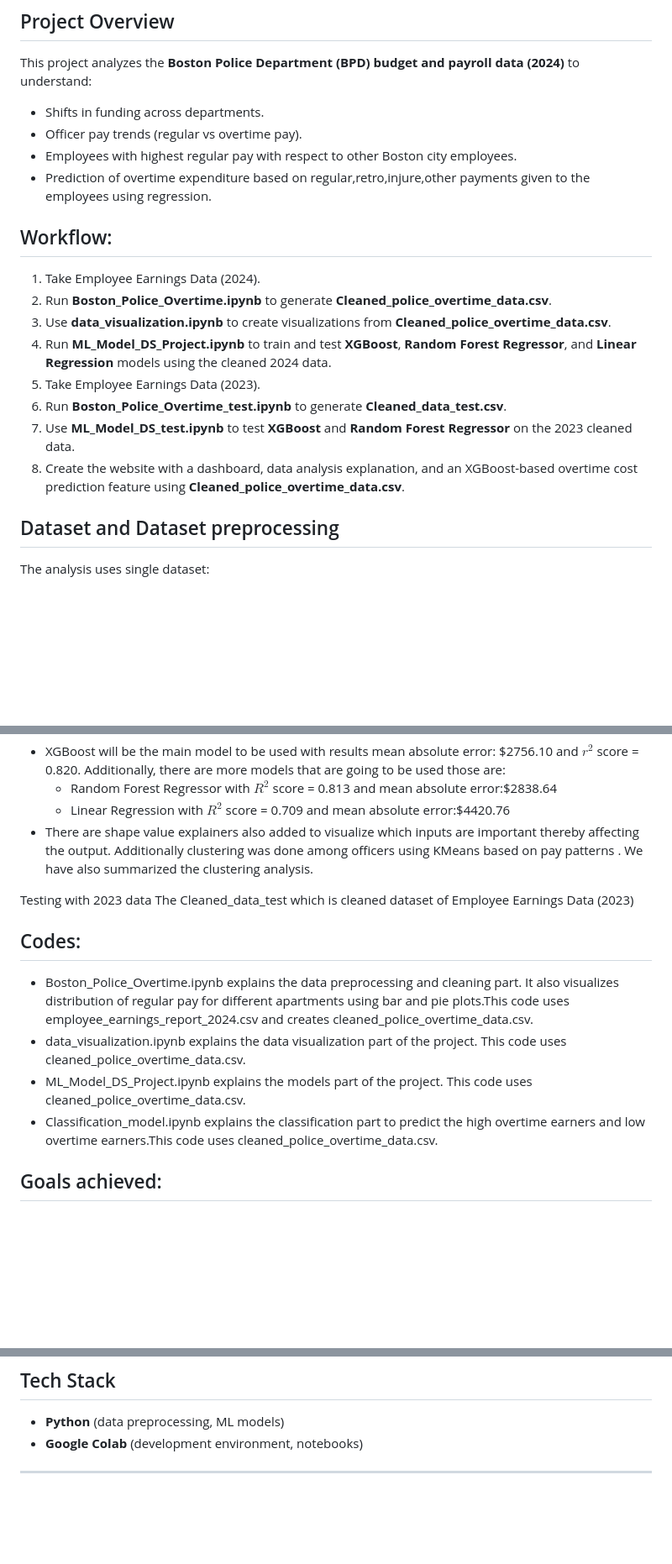
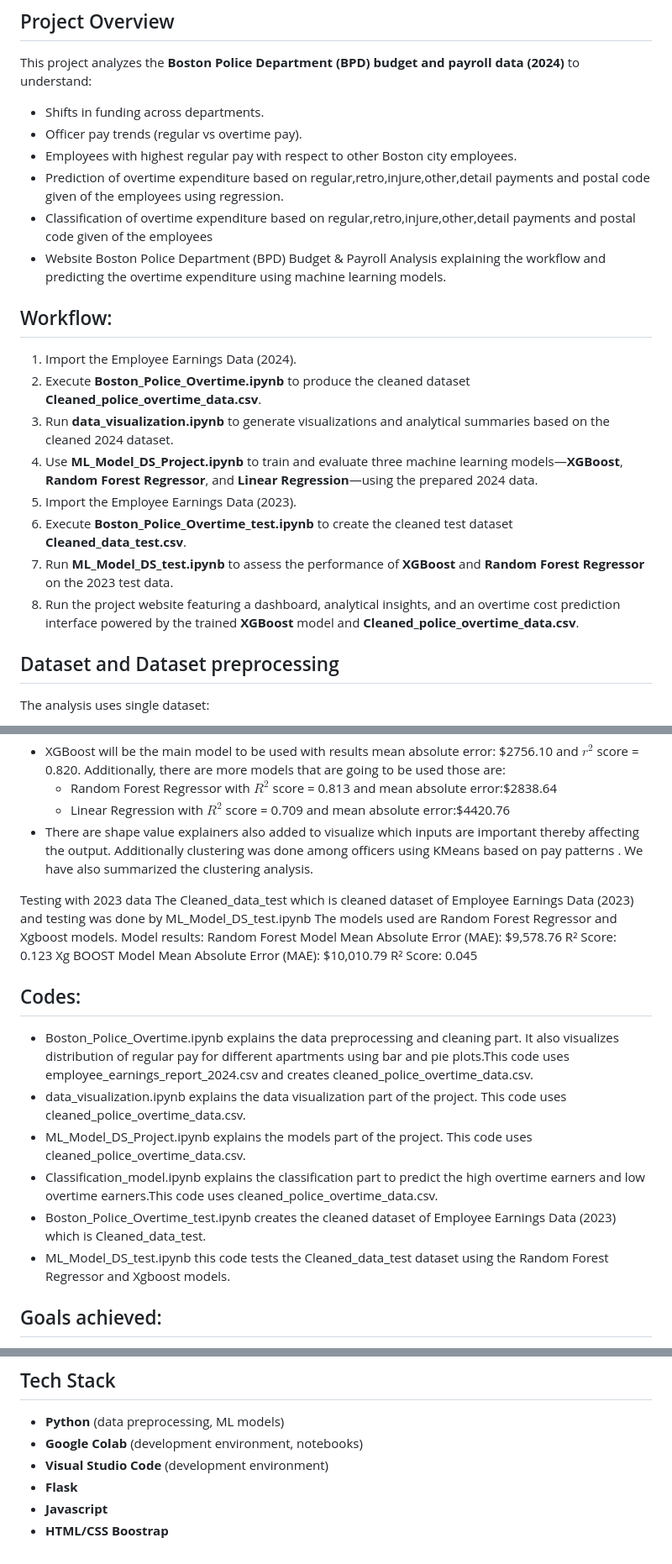
Before and after one commit to datascience65a-glitch/bpd-overtime-analysis, a Markdown page: README.md, 3 parts joined by grey strips. Shown: that part at 84% size. Rendered like a GitHub page; blank space fills up the shorter version.

```diff
--- a/README.md
+++ b/README.md
@@ -6,17 +6,19 @@ This project analyzes the **Boston Police Department (BPD) budget and payroll da
 - Shifts in funding across departments.
 - Officer pay trends (regular vs overtime pay).
 - Employees with highest regular pay with respect to other Boston city employees.
-- Prediction of overtime expenditure based on regular,retro,injure,other payments given to the employees using regression.
+- Prediction of overtime expenditure based on regular,retro,injure,other,detail payments and postal code given of the employees using regression.
+- Classification of overtime expenditure based on regular,retro,injure,other,detail payments and postal code given of the employees
+- Website Boston Police Department (BPD) Budget & Payroll Analysis explaining the workflow and predicting the overtime expenditure using machine learning models.
 
 ## Workflow:
-1. Take Employee Earnings Data (2024).
-2. Run **Boston_Police_Overtime.ipynb** to generate **Cleaned_police_overtime_data.csv**.
-3. Use **data_visualization.ipynb** to create visualizations from **Cleaned_police_overtime_data.csv**.
-4. Run **ML_Model_DS_Project.ipynb** to train and test **XGBoost**, **Random Forest Regressor**, and **Linear Regression** models using the cleaned 2024 data.
-5. Take Employee Earnings Data (2023).
-6. Run **Boston_Police_Overtime_test.ipynb** to generate **Cleaned_data_test.csv**.
-7. Use **ML_Model_DS_test.ipynb** to test **XGBoost** and **Random Forest Regressor** on the 2023 cleaned data.
-8. Create the website with a dashboard, data analysis explanation, and an XGBoost-based overtime cost prediction feature using **Cleaned_police_overtime_data.csv**.
+1. Import the Employee Earnings Data (2024).
+2. Execute **Boston_Police_Overtime.ipynb** to produce the cleaned dataset **Cleaned_police_overtime_data.csv**.
+3. Run **data_visualization.ipynb** to generate visualizations and analytical summaries based on the cleaned 2024 dataset.
+4. Use **ML_Model_DS_Project.ipynb** to train and evaluate three machine learning models—**XGBoost**, **Random Forest Regressor**, and **Linear Regression**—using the prepared 2024 data.
+5. Import the Employee Earnings Data (2023).
+6. Execute **Boston_Police_Overtime_test.ipynb** to create the cleaned test dataset **Cleaned_data_test.csv**.
+7. Run **ML_Model_DS_test.ipynb** to assess the performance of **XGBoost** and **Random Forest Regressor** on the 2023 test data.
+8. Run the project website featuring a dashboard, analytical insights, and an overtime cost prediction interface powered by the trained **XGBoost** model and **Cleaned_police_overtime_data.csv**.
 
 ## Dataset and Dataset preprocessing
 The analysis uses single dataset:
@@ -56,14 +58,18 @@ Data was split into X and Y dataset. X columns represent the input(The numerical
 Additionally clustering was done among officers using KMeans based on pay patterns . We have also summarized the clustering analysis.
 
 Testing with 2023 data
-The Cleaned_data_test which is cleaned dataset of Employee Earnings Data (2023)
+The Cleaned_data_test which is cleaned dataset of Employee Earnings Data (2023) and testing was done by ML_Model_DS_test.ipynb
+The models used are Random Forest Regressor and Xgboost models.
+Model results: Random Forest Model Mean Absolute Error (MAE): $9,578.76 R² Score: 0.123
+Xg BOOST Model Mean Absolute Error (MAE): $10,010.79 R² Score: 0.045
 
 ## Codes:
 - Boston_Police_Overtime.ipynb explains the data preprocessing and cleaning part. It also visualizes distribution of regular pay for different apartments using bar and pie plots.This code uses employee_earnings_report_2024.csv and creates cleaned_police_overtime_data.csv.
 - data_visualization.ipynb explains the data visualization part of the project. This code uses cleaned_police_overtime_data.csv.
 - ML_Model_DS_Project.ipynb explains the models part of the project. This code uses cleaned_police_overtime_data.csv.
 - Classification_model.ipynb explains the classification part to predict the high overtime earners and low overtime earners.This code uses cleaned_police_overtime_data.csv.
-
+- Boston_Police_Overtime_test.ipynb creates the cleaned dataset of Employee Earnings Data (2023) which is Cleaned_data_test.
+- ML_Model_DS_test.ipynb this code tests the Cleaned_data_test dataset using the Random Forest Regressor and Xgboost models.
 
 ## Goals achieved:
 - Shifts in funding across departments.
@@ -79,5 +85,7 @@ The Cleaned_data_test which is cleaned dataset of Employee Earnings Data (2023)
 ## Tech Stack
 - **Python** (data preprocessing, ML models)
 - **Google Colab** (development environment, notebooks)
-
----
+- **Visual Studio Code** (development environment)
+- **Flask**
+- **Javascript**
+- **HTML/CSS Boostrap**
```
